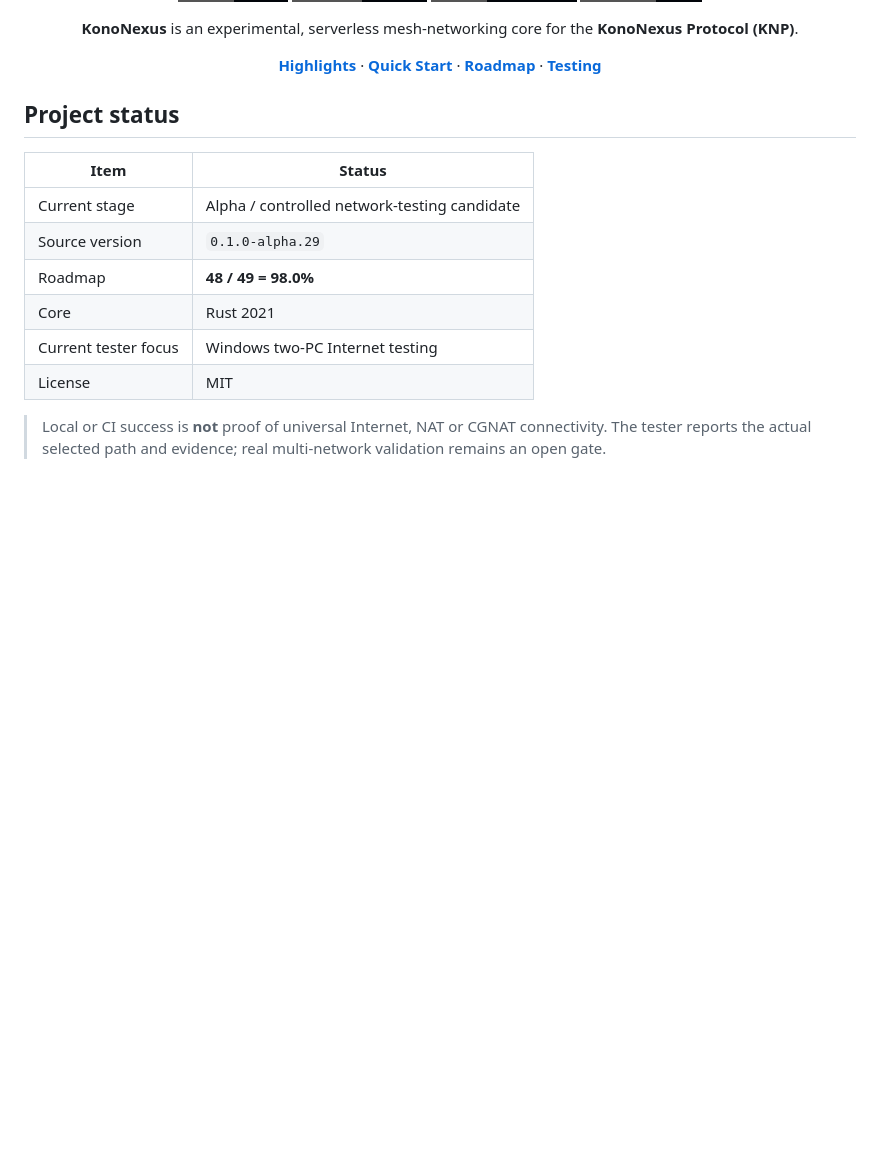
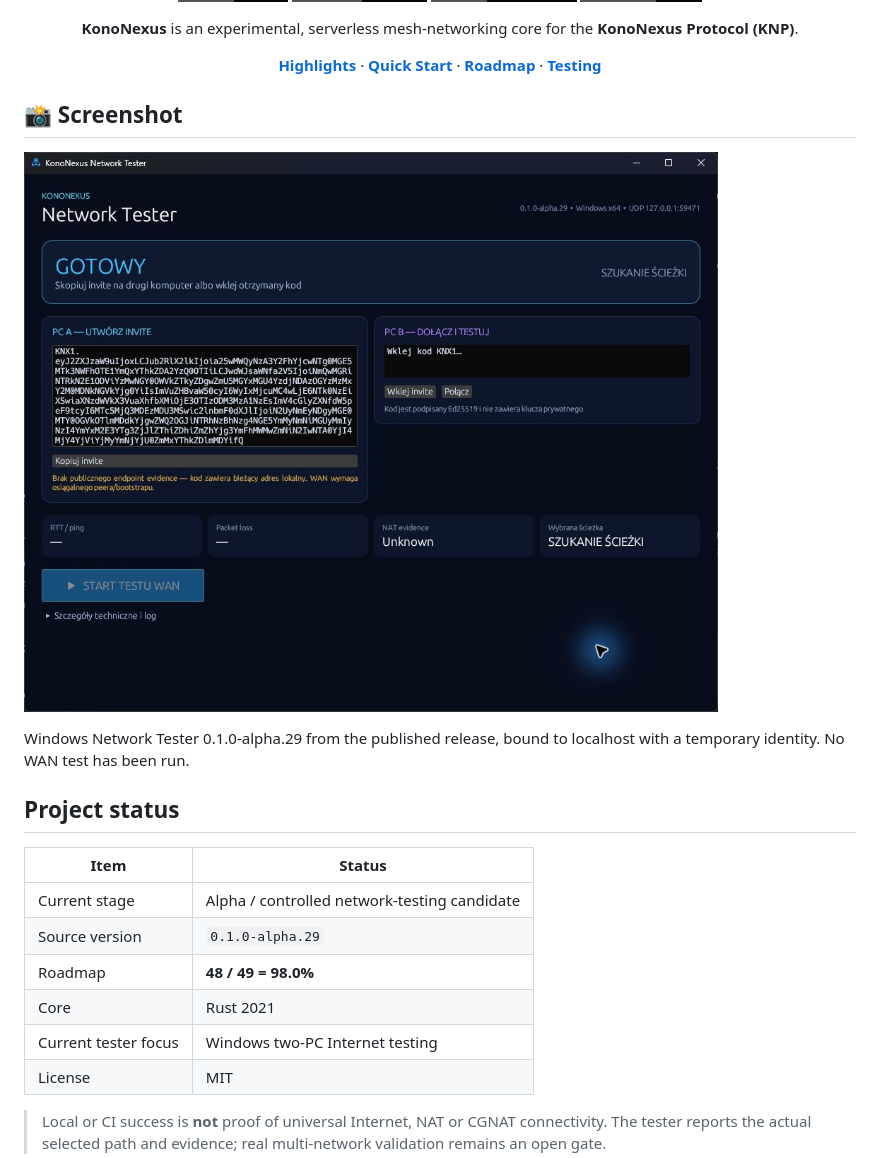
Before and after one commit to Swir/KonoNexus, a Markdown page: README.md, the part around the change. GitHub-like rendering; pictures changed too: docs/screenshots/application.jpg (added); badges without logos; blank space fills up the shorter version.

Commit message:
docs: add actual application screenshot to README

```diff
--- a/README.md
+++ b/README.md
@@ -18,6 +18,12 @@
 [**Highlights**](#-highlights) · [**Quick Start**](#-quick-start) · [**Roadmap**](#roadmap) · [**Testing**](#testing-candidate)
 
 </div>
+
+## 📸 Screenshot
+
+![KonoNexus application screenshot](docs/screenshots/application.jpg)
+
+Windows Network Tester 0.1.0-alpha.29 from the published release, bound to localhost with a temporary identity. No WAN test has been run.
 
 ## Project status
 
```
